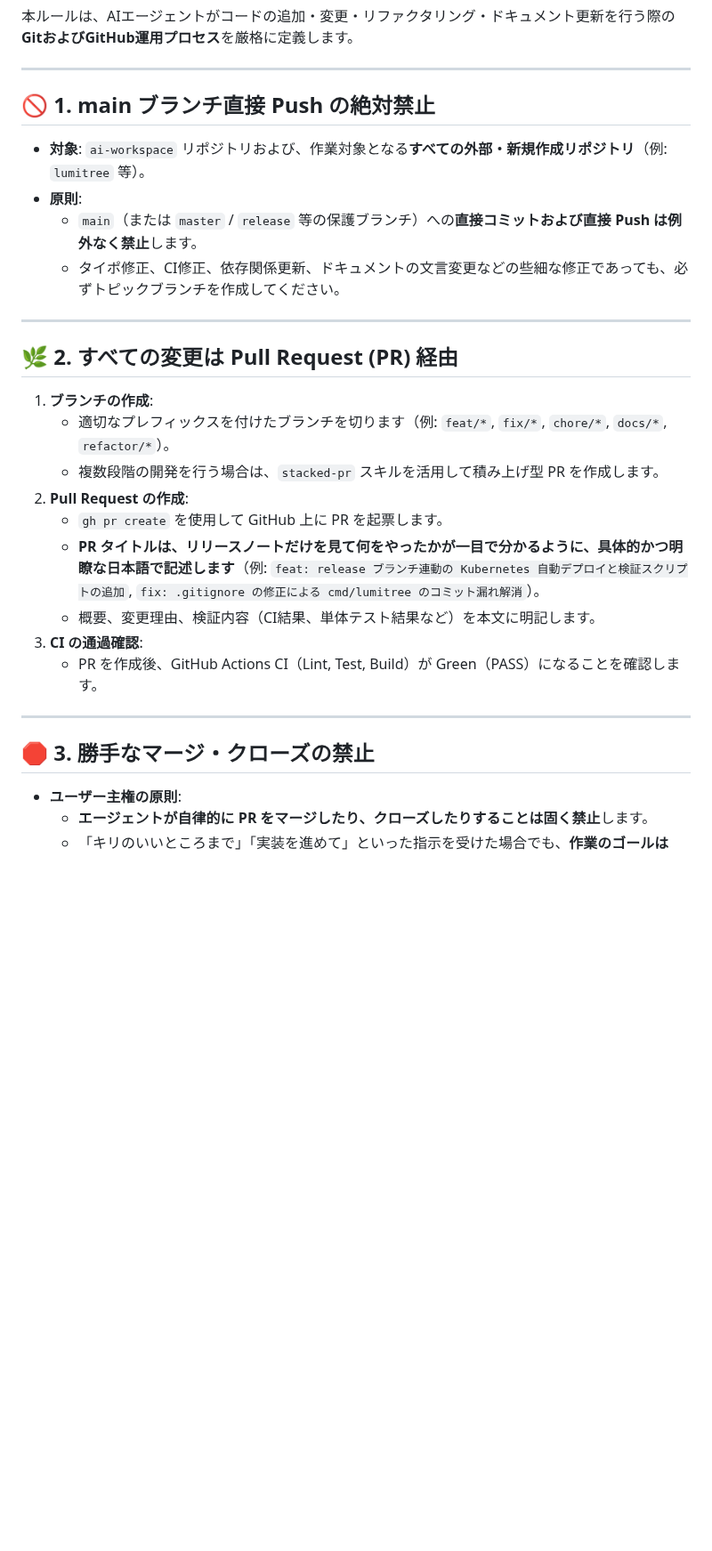
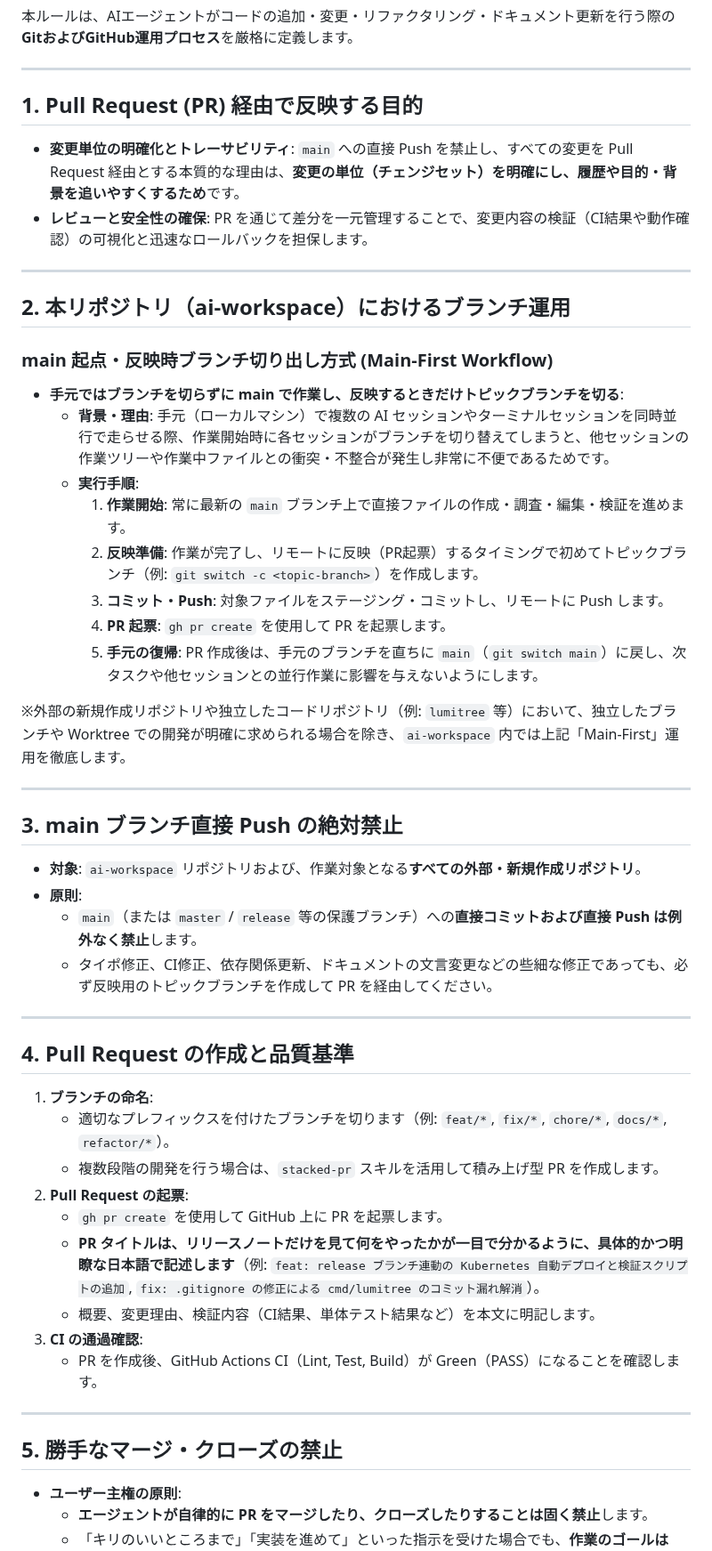
Before and after one commit to AobaIwaki123/ai-workspace, a Markdown page: .agents/rules/pr-workflow.md, the part around one of its changes. Shown at 89% size. Rendered like a GitHub page; blank space fills up the shorter version.

```diff
--- a/.agents/rules/pr-workflow.md
+++ b/.agents/rules/pr-workflow.md
@@ -4,21 +4,46 @@
 
 ---
 
-## 🚫 1. main ブランチ直接 Push の絶対禁止
+## 1. Pull Request (PR) 経由で反映する目的
 
-- **対象**: `ai-workspace` リポジトリおよび、作業対象となる**すべての外部・新規作成リポジトリ**（例: `lumitree` 等）。
-- **原則**:
-  - `main`（または `master` / `release` 等の保護ブランチ）への**直接コミットおよび直接 Push は例外なく禁止**します。
-  - タイポ修正、CI修正、依存関係更新、ドキュメントの文言変更などの些細な修正であっても、必ずトピックブランチを作成してください。
+- **変更単位の明確化とトレーサビリティ**:
+  `main` への直接 Push を禁止し、すべての変更を Pull Request 経由とする本質的な理由は、**変更の単位（チェンジセット）を明確にし、履歴や目的・背景を追いやすくするため**です。
+- **レビューと安全性の確保**:
+  PR を通じて差分を一元管理することで、変更内容の検証（CI結果や動作確認）の可視化と迅速なロールバックを担保します。
 
 ---
 
-## 🌿 2. すべての変更は Pull Request (PR) 経由
+## 2. 本リポジトリ（ai-workspace）におけるブランチ運用
 
-1. **ブランチの作成**:
+### main 起点・反映時ブランチ切り出し方式 (Main-First Workflow)
+- **手元ではブランチを切らずに main で作業し、反映するときだけトピックブランチを切る**:
+  - **背景・理由**: 手元（ローカルマシン）で複数の AI セッションやターミナルセッションを同時並行で走らせる際、作業開始時に各セッションがブランチを切り替えてしまうと、他セッションの作業ツリーや作業中ファイルとの衝突・不整合が発生し非常に不便であるためです。
+  - **実行手順**:
+    1. **作業開始**: 常に最新の `main` ブランチ上で直接ファイルの作成・調査・編集・検証を進めます。
+    2. **反映準備**: 作業が完了し、リモートに反映（PR起票）するタイミングで初めてトピックブランチ（例: `git switch -c <topic-branch>`）を作成します。
+    3. **コミット・Push**: 対象ファイルをステージング・コミットし、リモートに Push します。
+    4. **PR 起票**: `gh pr create` を使用して PR を起票します。
+    5. **手元の復帰**: PR 作成後は、手元のブランチを直ちに `main`（`git switch main`）に戻し、次タスクや他セッションとの並行作業に影響を与えないようにします。
+
+※外部の新規作成リポジトリや独立したコードリポジトリ（例: `lumitree` 等）において、独立したブランチや Worktree での開発が明確に求められる場合を除き、`ai-workspace` 内では上記「Main-First」運用を徹底します。
+
+---
+
+## 3. main ブランチ直接 Push の絶対禁止
+
+- **対象**: `ai-workspace` リポジトリおよび、作業対象となる**すべての外部・新規作成リポジトリ**。
+- **原則**:
+  - `main`（または `master` / `release` 等の保護ブランチ）への**直接コミットおよび直接 Push は例外なく禁止**します。
+  - タイポ修正、CI修正、依存関係更新、ドキュメントの文言変更などの些細な修正であっても、必ず反映用のトピックブランチを作成して PR を経由してください。
+
+---
+
+## 4. Pull Request の作成と品質基準
+
+1. **ブランチの命名**:
    - 適切なプレフィックスを付けたブランチを切ります（例: `feat/*`, `fix/*`, `chore/*`, `docs/*`, `refactor/*`）。
    - 複数段階の開発を行う場合は、`stacked-pr` スキルを活用して積み上げ型 PR を作成します。
-2. **Pull Request の作成**:
+2. **Pull Request の起票**:
    - `gh pr create` を使用して GitHub 上に PR を起票します。
    - **PR タイトルは、リリースノートだけを見て何をやったかが一目で分かるように、具体的かつ明瞭な日本語で記述します**（例: `feat: release ブランチ連動の Kubernetes 自動デプロイと検証スクリプトの追加`, `fix: .gitignore の修正による cmd/lumitree のコミット漏れ解消`）。
    - 概要、変更理由、検証内容（CI結果、単体テスト結果など）を本文に明記します。
@@ -27,7 +52,7 @@
 
 ---
 
-## 🛑 3. 勝手なマージ・クローズの禁止
+## 5. 勝手なマージ・クローズの禁止
 
 - **ユーザー主権の原則**:
   - **エージェントが自律的に PR をマージしたり、クローズしたりすることは固く禁止**します。
```
Also changed, not shown: other parts of .agents/rules/pr-workflow.md (+4 -4 lines), AGENTS.md (+21 -7 lines).
